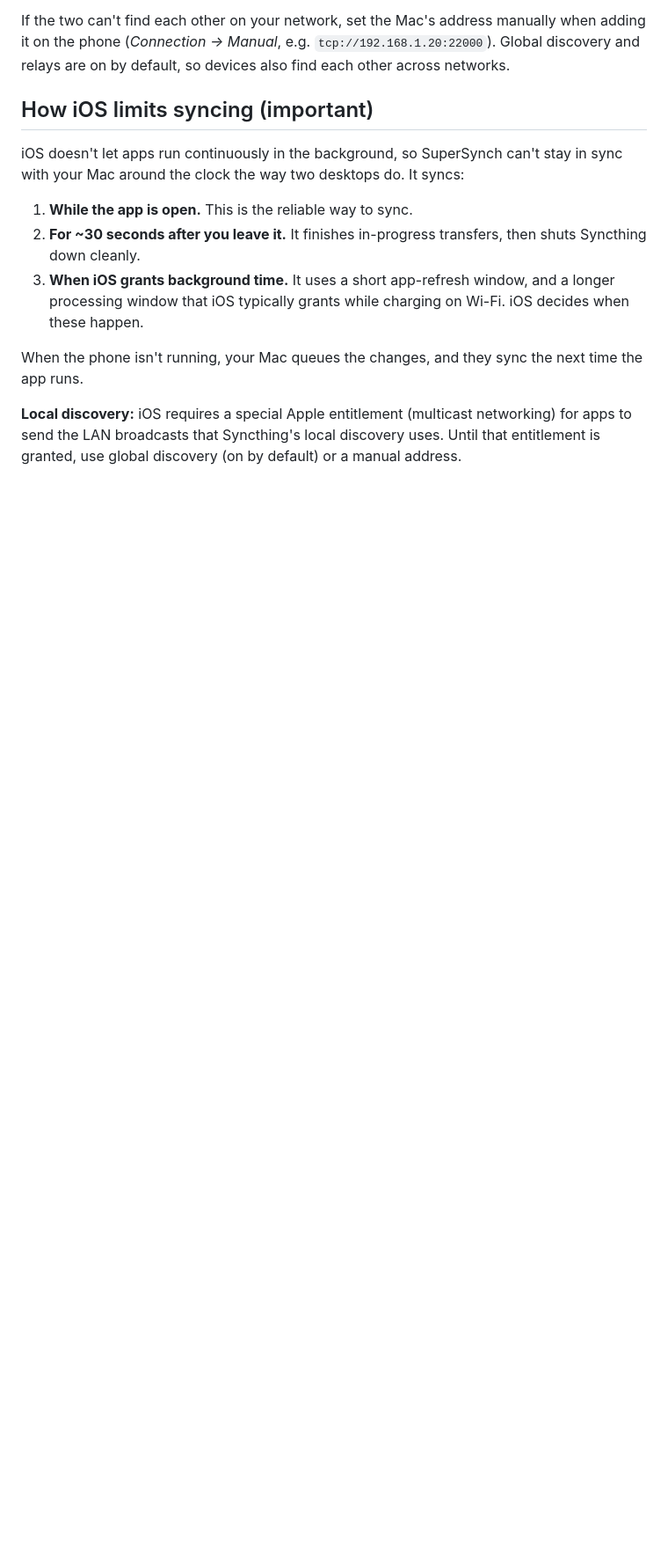
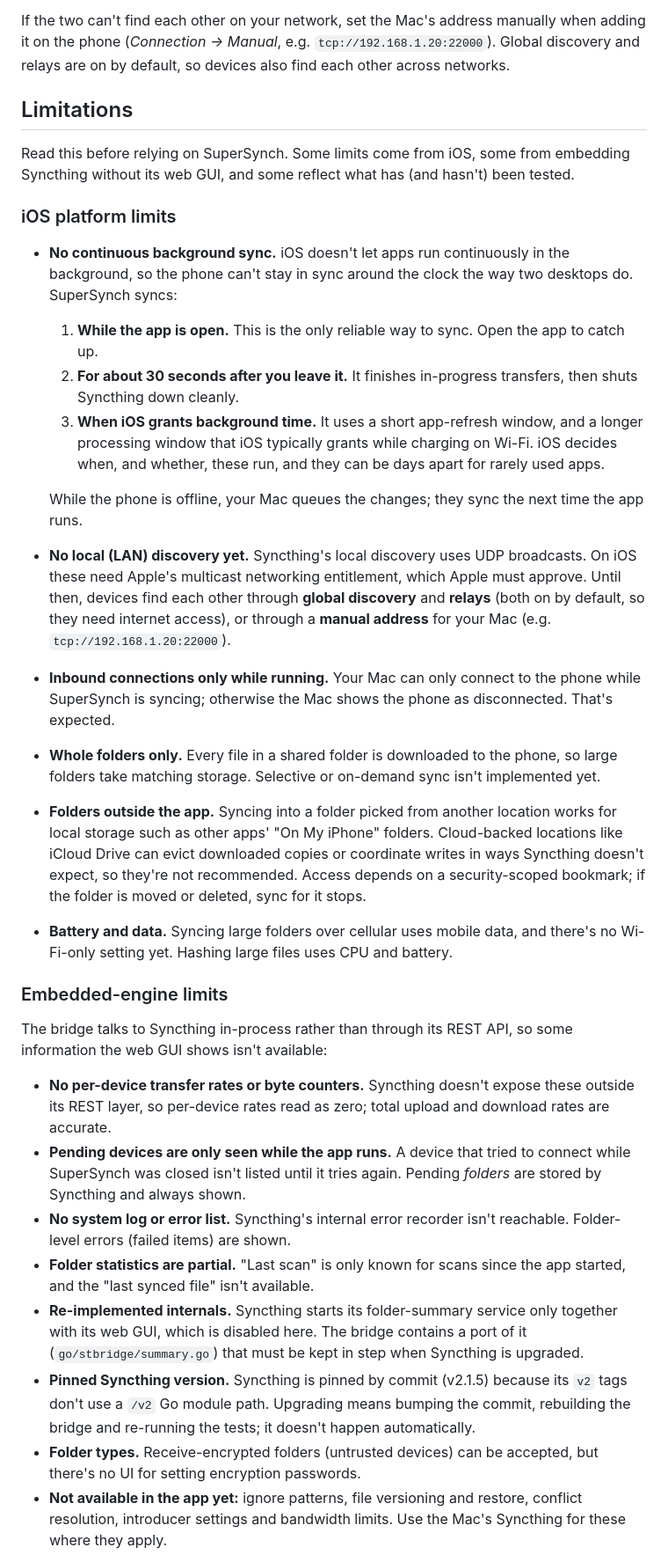
Before and after one commit to santacroce-tech/supersynch, a Markdown page: README.md, the part around one of its changes. Shown at 88% size. Drawn GitHub-style; blank space fills up the shorter version.

Commit message:
README: consolidated Limitations section
Covers iOS platform limits (background sync, LAN discovery entitlement,
whole-folder sync, external/cloud folders, cellular), embedded-engine gaps
(per-device rates, pending devices, system errors, folder stats, ported
summary service, pinned version, missing features) and testing status
(simulator only so far; simulator port clash with a local Syncthing).

Co-Authored-By: Claude Opus 5.5 (1M context) <noreply@anthropic.com>

```diff
--- a/README.md
+++ b/README.md
@@ -30,15 +32,31 @@ SuperSynch runs **[Syncthing](https://syncthing.net) on your iPhone and iPad**,
 
 If the two can't find each other on your network, set the Mac's address manually when adding it on the phone (*Connection → Manual*, e.g. `tcp://192.168.1.20:22000`). Global discovery and relays are on by default, so devices also find each other across networks.
 
-## How iOS limits syncing (important)
+## Limitations
 
-iOS doesn't let apps run continuously in the background, so SuperSynch can't stay in sync with your Mac around the clock the way two desktops do. It syncs:
+Read this before relying on SuperSynch. Some limits come from iOS, some from embedding Syncthing without its web GUI, and some reflect what has (and hasn't) been tested.
 
-1. **While the app is open.** This is the reliable way to sync.
-2. **For ~30 seconds after you leave it.** It finishes in-progress transfers, then shuts Syncthing down cleanly.
-3. **When iOS grants background time.** It uses a short app-refresh window, and a longer processing window that iOS typically grants while charging on Wi-Fi. iOS decides when these happen.
+### iOS platform limits
+- **No continuous background sync.** iOS doesn't let apps run continuously in the background, so the phone can't stay in sync around the clock the way two desktops do. SuperSynch syncs:
+  1. **While the app is open.** This is the only reliable way to sync. Open the app to catch up.
+  2. **For about 30 seconds after you leave it.** It finishes in-progress transfers, then shuts Syncthing down cleanly.
+  3. **When iOS grants background time.** It uses a short app-refresh window, and a longer processing window that iOS typically grants while charging on Wi-Fi. iOS decides when, and whether, these run, and they can be days apart for rarely used apps.
 
-When the phone isn't running, your Mac queues the changes, and they sync the next time the app runs.
+  While the phone is offline, your Mac queues the changes; they sync the next time the app runs.
+- **No local (LAN) discovery yet.** Syncthing's local discovery uses UDP broadcasts. On iOS these need Apple's multicast networking entitlement, which Apple must approve. Until then, devices find each other through **global discovery** and **relays** (both on by default, so they need internet access), or through a **manual address** for your Mac (e.g. `tcp://192.168.1.20:22000`).
+- **Inbound connections only while running.** Your Mac can only connect to the phone while SuperSynch is syncing; otherwise the Mac shows the phone as disconnected. That's expected.
+- **Whole folders only.** Every file in a shared folder is downloaded to the phone, so large folders take matching storage. Selective or on-demand sync isn't implemented yet.
+- **Folders outside the app.** Syncing into a folder picked from another location works for local storage such as other apps' "On My iPhone" folders. Cloud-backed locations like iCloud Drive can evict downloaded copies or coordinate writes in ways Syncthing doesn't expect, so they're not recommended. Access depends on a security-scoped bookmark; if the folder is moved or deleted, sync for it stops.
+- **Battery and data.** Syncing large folders over cellular uses mobile data, and there's no Wi-Fi-only setting yet. Hashing large files uses CPU and battery.
 
-**Local discovery:** iOS requires a special Apple entitlement (multicast networking) for apps to send the LAN broadcasts that Syncthing's local discovery uses. Until that entitlement is granted, use global discovery (on by default) or a manual address.
+### Embedded-engine limits
+The bridge talks to Syncthing in-process rather than through its REST API, so some information the web GUI shows isn't available:
+- **No per-device transfer rates or byte counters.** Syncthing doesn't expose these outside its REST layer, so per-device rates read as zero; total upload and download rates are accurate.
+- **Pending devices are only seen while the app runs.** A device that tried to connect while SuperSynch was closed isn't listed until it tries again. Pending *folders* are stored by Syncthing and always shown.
+- **No system log or error list.** Syncthing's internal error recorder isn't reachable. Folder-level errors (failed items) are shown.
+- **Folder statistics are partial.** "Last scan" is only known for scans since the app started, and the "last synced file" isn't available.
+- **Re-implemented internals.** Syncthing starts its folder-summary service only together with its web GUI, which is disabled here. The bridge contains a port of it (`go/stbridge/summary.go`) that must be kept in step when Syncthing is upgraded.
+- **Pinned Syncthing version.** Syncthing is pinned by commit (v2.1.5) because its `v2` tags don't use a `/v2` Go module path. Upgrading means bumping the commit, rebuilding the bridge and re-running the tests; it doesn't happen automatically.
+- **Folder types.** Receive-encrypted folders (untrusted devices) can be accepted, but there's no UI for setting encryption passwords.
+- **Not available in the app yet:** ignore patterns, file versioning and restore, conflict resolution, introducer settings and bandwidth limits. Use the Mac's Syncthing for these where they apply.
 
```
Also changed, not shown: other parts of README.md (+8 -3 lines).
